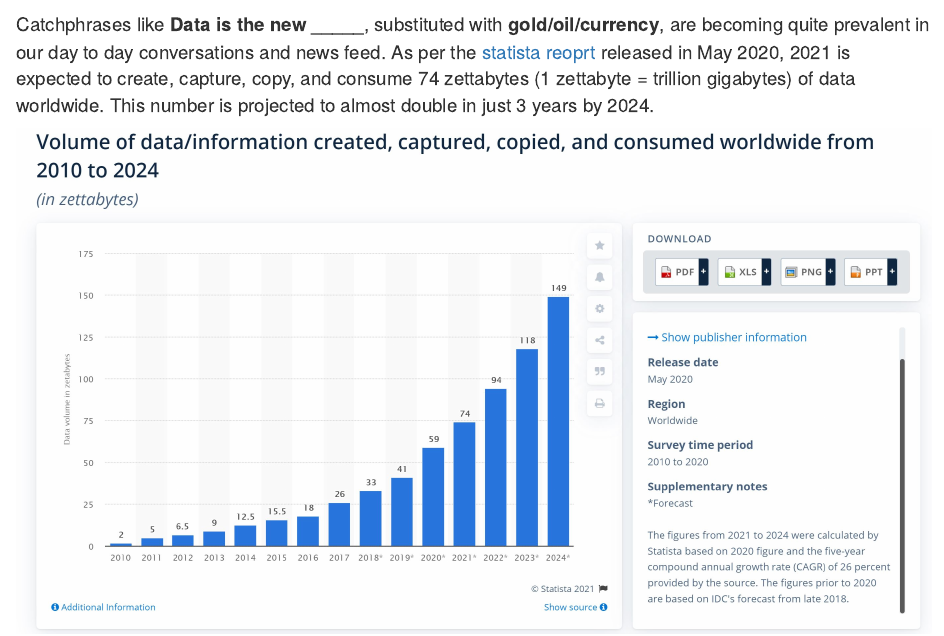
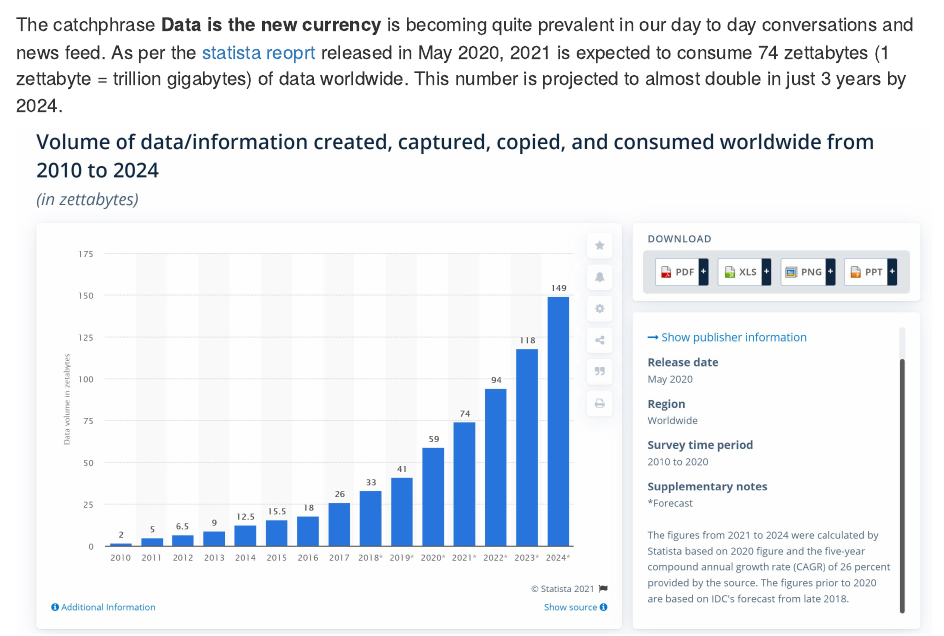
Before and after one commit to gknair/spotify-eda, an R Markdown document (index.Rmd): the page in a window 1100 px wide, from 210 px down. Rendered offline with R 4.5, knitr and Pandoc, with nearby package versions; some code elsewhere in the file could not run offline.

Commit message:
minor edit

````diff
--- a/index.Rmd
+++ b/index.Rmd
@@ -29,7 +29,7 @@ data <- data %>%
   select(id, name, artists, year, release_date, everything())
 ```
 
-Catchphrases like  **Data is the new _____**, substituted with **gold/oil/currency**, are becoming quite prevalent in our day to day conversations and news feed. As per the [statista reoprt]([https://www.statista.com/statistics/871513/worldwide-data-created/) released in May 2020, 2021 is expected to create, capture, copy, and consume 74 zettabytes (1 zettabyte = trillion gigabytes) of data worldwide. This number is projected to almost double in just 3 years by 2024.
+The catchphrase **Data is the new currency** is becoming quite prevalent in our day to day conversations and news feed. As per the [statista reoprt]([https://www.statista.com/statistics/871513/worldwide-data-created/) released in May 2020, 2021 is expected to consume 74 zettabytes (1 zettabyte = trillion gigabytes) of data worldwide. This number is projected to almost double in just 3 years by 2024.
 
 ```{r , echo=FALSE, fig.cap="Statista report on data creation/consumption", out.width = '100%'}
 knitr::include_graphics("./imgs/statista-data-consumption.JPG")
````
